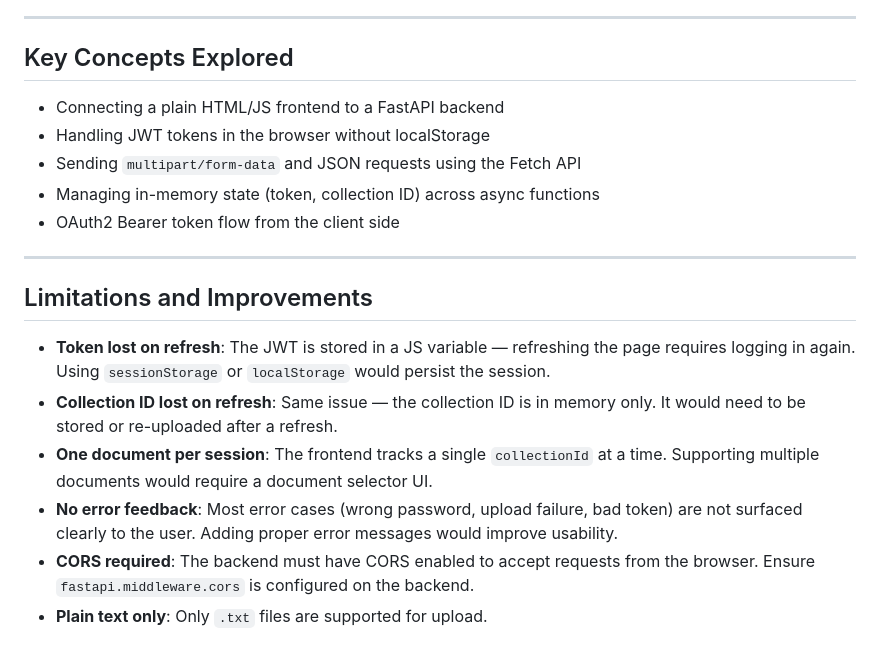
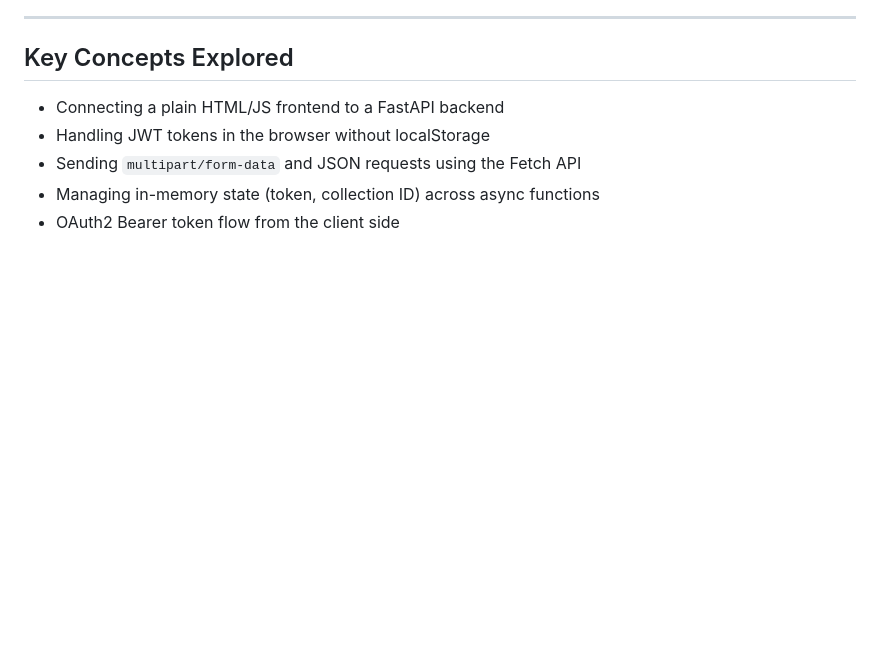
Before and after one commit to Arik-code98/rag-frontend, a Markdown page: readme.md, the part around the change. Rendered like a GitHub page; blank space fills up the shorter version.

Commit message:
Remove limitations and improvements section from README
Removed limitations and improvements section from README.

```diff
--- a/readme.md
+++ b/readme.md
@@ -152,14 +152,3 @@ document: <file>
 - Sending `multipart/form-data` and JSON requests using the Fetch API
 - Managing in-memory state (token, collection ID) across async functions
 - OAuth2 Bearer token flow from the client side
-
----
-
-## Limitations and Improvements
-
-- **Token lost on refresh**: The JWT is stored in a JS variable — refreshing the page requires logging in again. Using `sessionStorage` or `localStorage` would persist the session.
-- **Collection ID lost on refresh**: Same issue — the collection ID is in memory only. It would need to be stored or re-uploaded after a refresh.
-- **One document per session**: The frontend tracks a single `collectionId` at a time. Supporting multiple documents would require a document selector UI.
-- **No error feedback**: Most error cases (wrong password, upload failure, bad token) are not surfaced clearly to the user. Adding proper error messages would improve usability.
-- **CORS required**: The backend must have CORS enabled to accept requests from the browser. Ensure `fastapi.middleware.cors` is configured on the backend.
-- **Plain text only**: Only `.txt` files are supported for upload.
```
